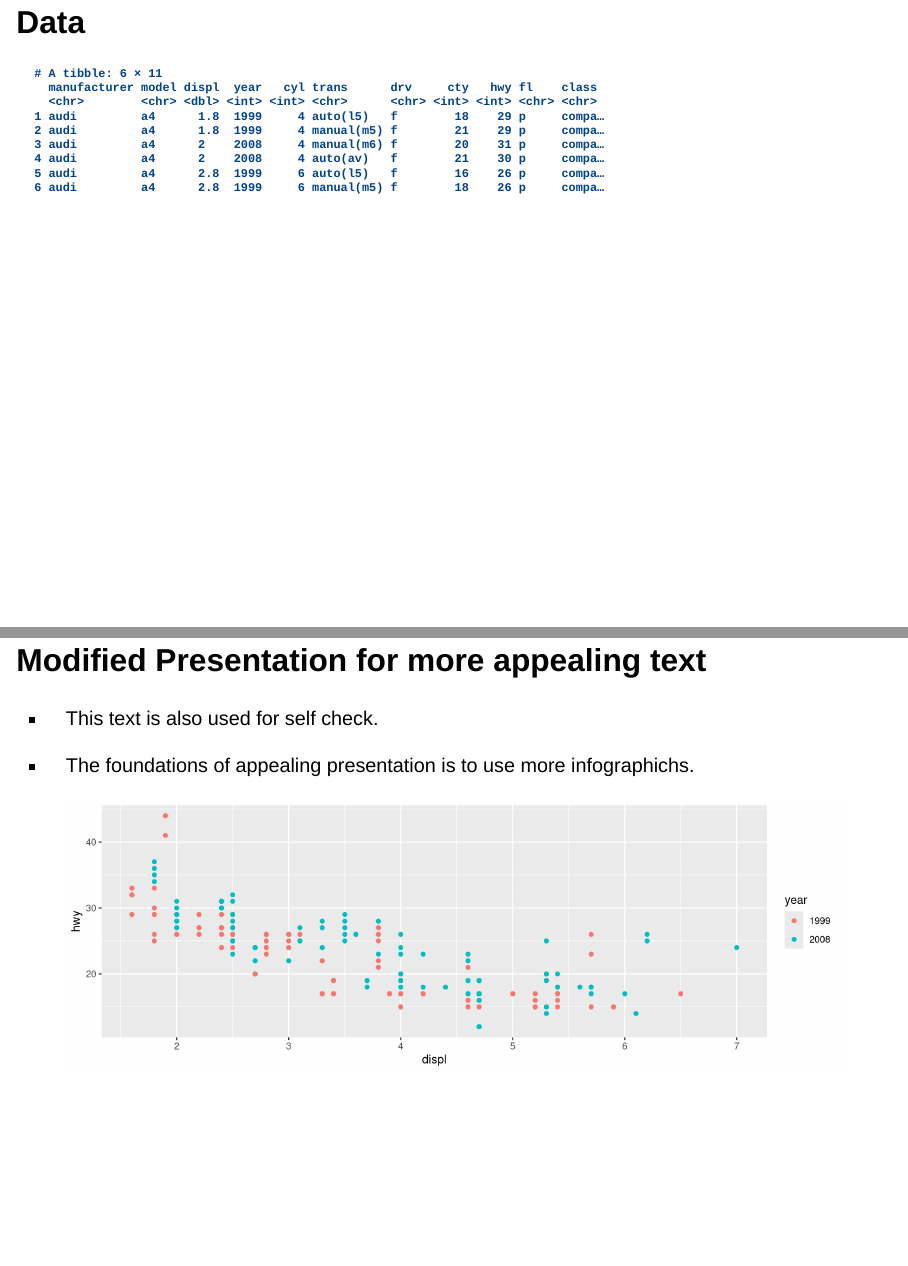
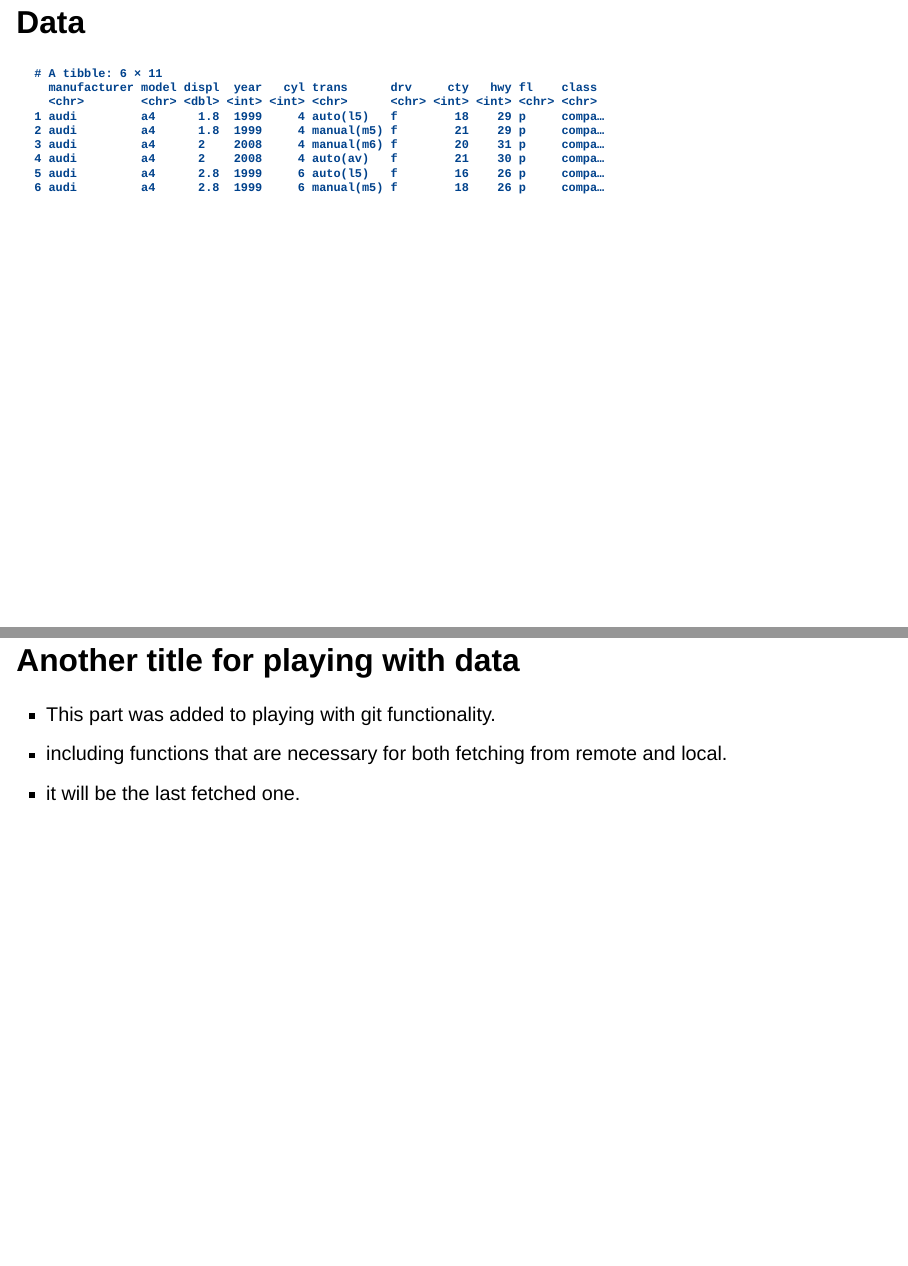
Before and after one commit to Hashi-900/Hashiexperiment, a Quarto document (slides.qmd): pages 10 and 11 of 12 before the commit and pages 10 and 11 of 13 after it, joined at a grey line. Rendered offline with R 4.5, knitr and Pandoc in place of Quarto, with nearby package versions; drawn as Slidy slides in place of the format the file asks for; some code elsewhere in the file could not run offline.

Commit message:
Another slide was added to the existing slides for further elaborations.

````diff
--- a/slides.qmd
+++ b/slides.qmd
@@ -98,6 +98,14 @@ head(mpg)
 ```
 :::
 
+## Another title for playing with data
+
+- This part was added to playing with git functionality.
+- including functions that are necessary for both fetching from remote and local.
+- it will be the last fetched one.
+
+
+
 ## Modified Presentation for more appealing text
 
 -   This text is also used for self check.
````
